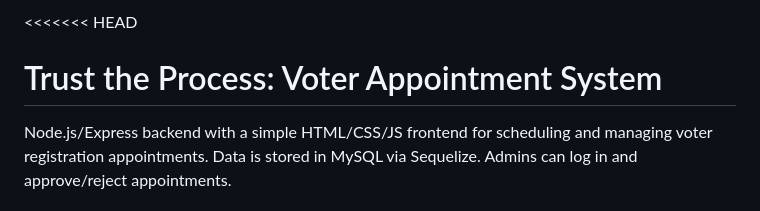
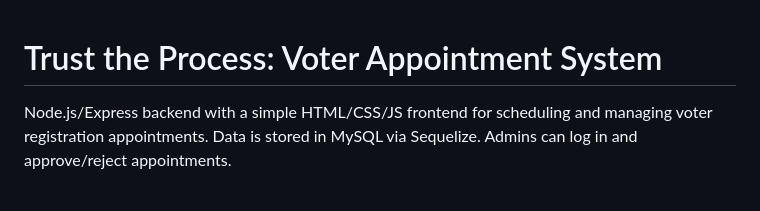
Before and after one commit to gianerapisura-pn/Trust-the-Process-Voter-s-Appointment-System, a Markdown page: README.md, the part around the change. Rendered like a GitHub page.

```diff
--- a/README.md
+++ b/README.md
@@ -1,4 +1,3 @@
-<<<<<<< HEAD
 # Trust the Process: Voter Appointment System
 
 Node.js/Express backend with a simple HTML/CSS/JS frontend for scheduling and managing voter registration appointments. Data is stored in MySQL via Sequelize. Admins can log in and approve/reject appointments.
```
